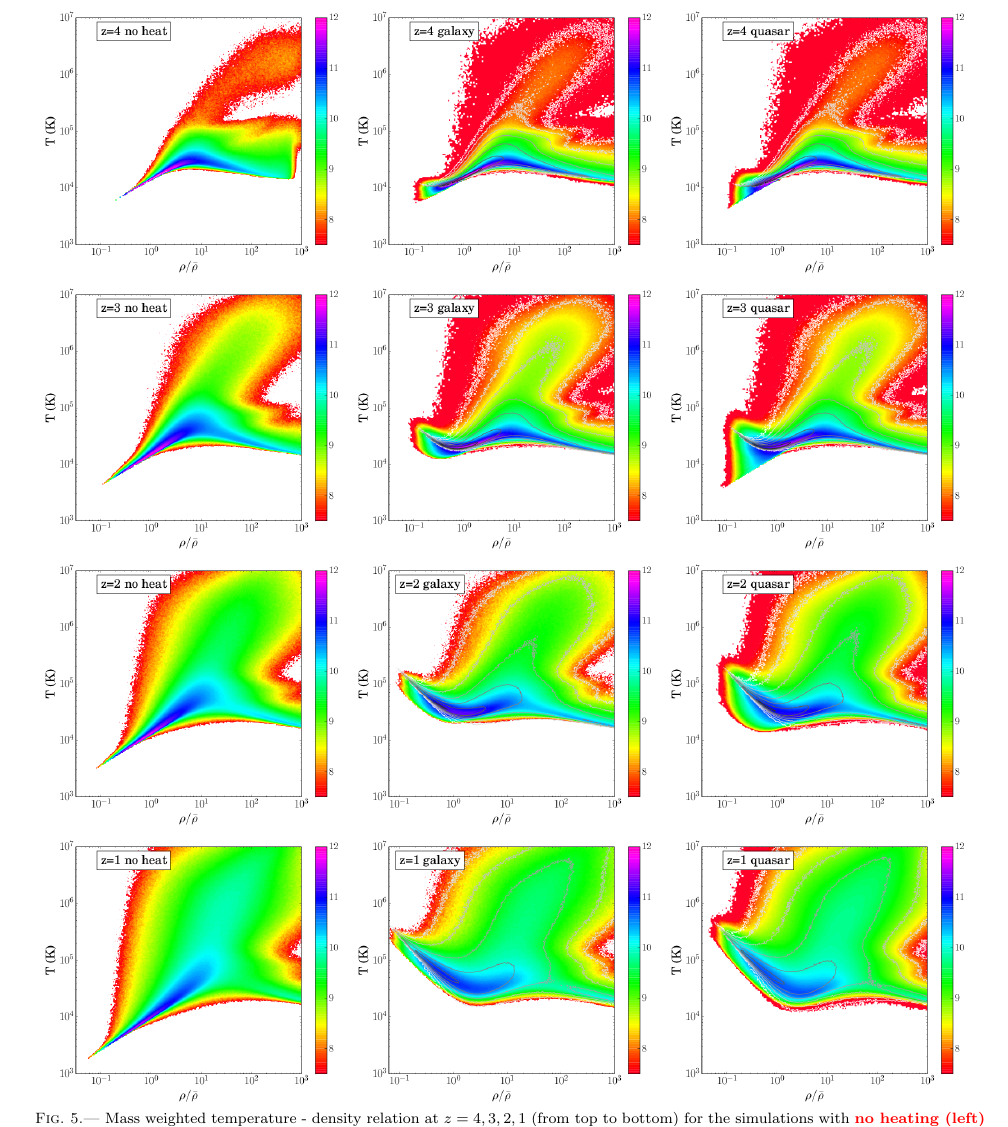
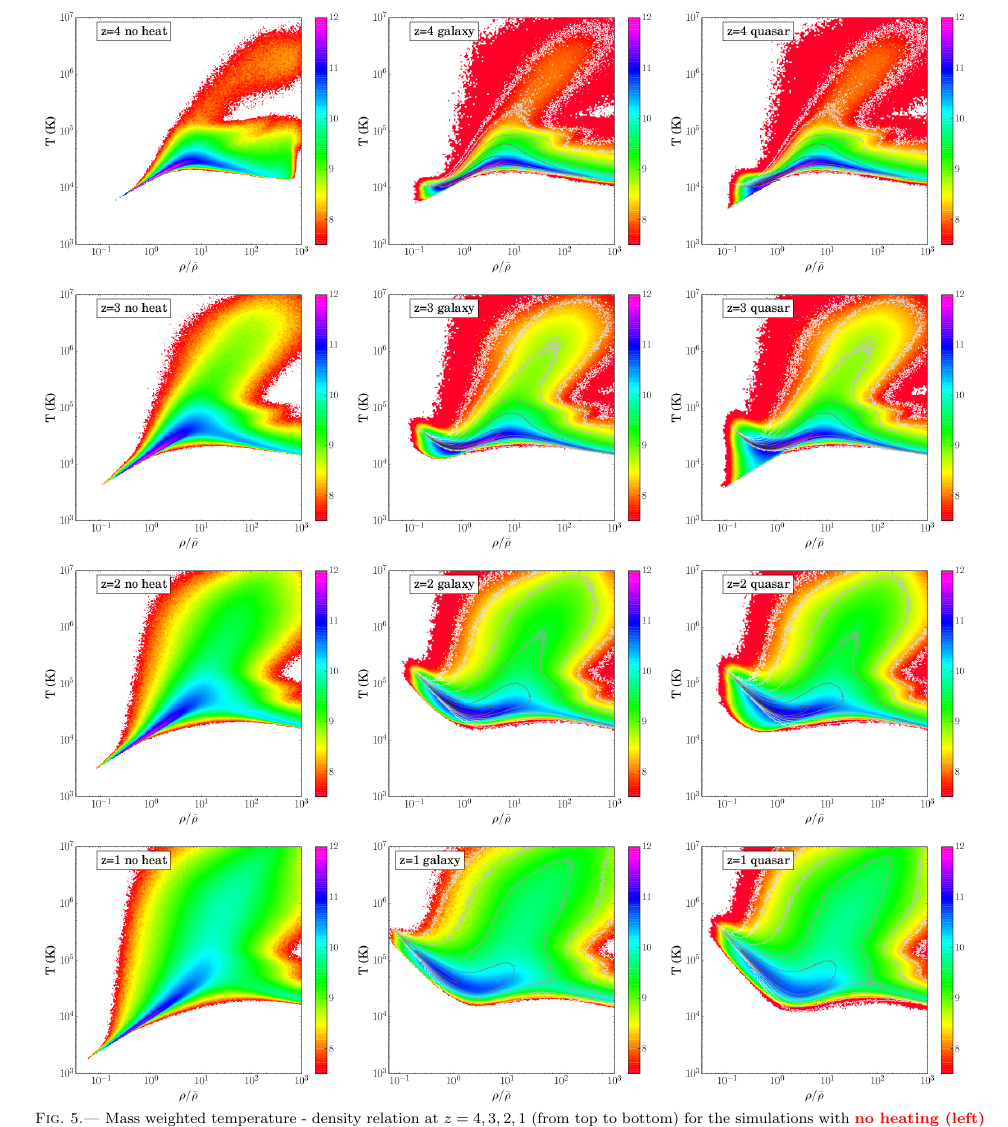
Before and after one commit to astridlamberts/biased_heating, a LaTeX document (window.tex): part of page 9 of 16, cut so that both start at the same text. Compiled offline with pdfLaTeX.

Commit message:
AL:figure

```diff
--- a/window.tex
+++ b/window.tex
@@ -371,7 +371,7 @@ The probability distribution function clearly highlights the impact of clusterin
 \includegraphics[trim=.5cm 0cm 3cm .5cm, clip ,width = .32\textwidth ]{T_rho_gal_z3_512.png}
 \includegraphics[trim=.5cm 0cm 3cm .5cm, clip ,width = .32\textwidth ]{T_rho_qso_z3_512.png}
 \includegraphics[trim=.5cm 0cm 3cm .5cm, clip ,width = .32\textwidth ]{T_rho_noheat_z2.png}
-\includegraphics[trim=.5cm 0cm 3cm .5cm, clip ,width = .32\textwidth ]{T_rho_gal_z2_256.png}
+\includegraphics[trim=.5cm 0cm 3cm .5cm, clip ,width = .32\textwidth ]{T_rho_gal_z2_512.png}
 \includegraphics[trim=.5cm 0cm 3cm .5cm, clip ,width = .32\textwidth ]{T_rho_qso_z2_512.png}
 \includegraphics[trim=.5cm 0cm 3cm .5cm, clip ,width = .32\textwidth ]{T_rho_noheat_z1.png}
 \includegraphics[trim=.5cm 0cm 3cm .5cm, clip ,width = .32\textwidth ]{T_rho_gal_z1_256.png}
```
Also changed, not shown: T_rho_gal_z2_512.png (added).
